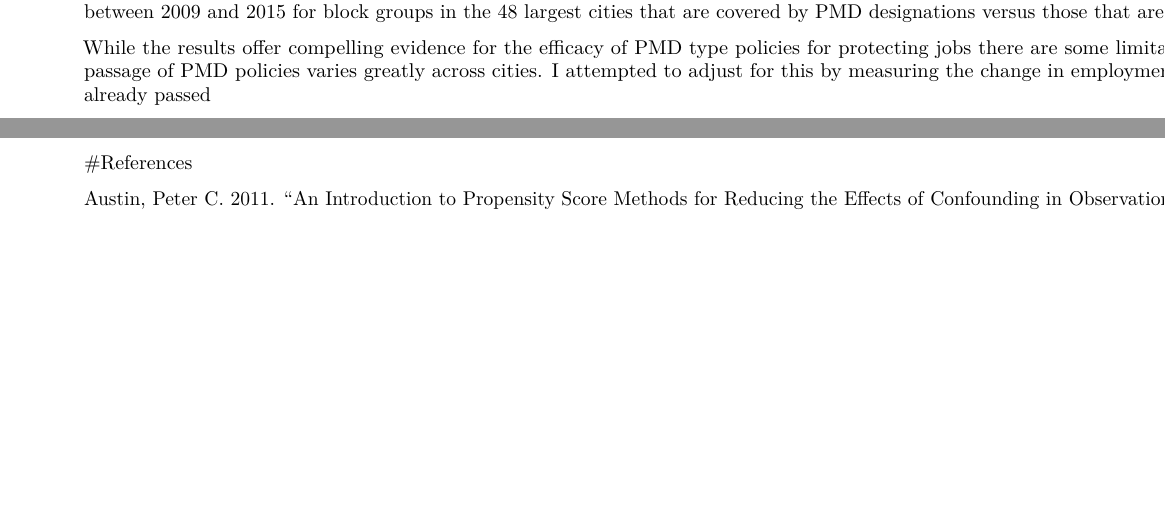
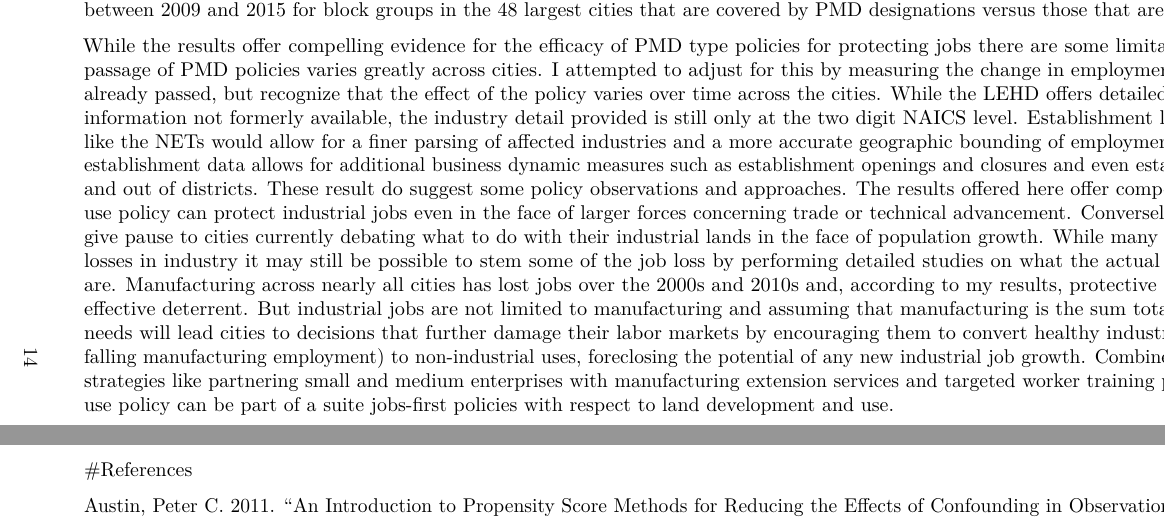
Before and after one commit to jamgreen/Urban_Manufacturing, an R Markdown document (memo/chap3_draft.Rmd): two parts of pages 13 and 14 of 15 before the commit and two parts of pages 14 and 15 of 16 after it, joined at a grey line, cut so that both start at the same text, the shorter picture padded with empty space. Rendered offline with R 4.5, knitr and Pandoc, then LaTeX, with nearby package versions; some code elsewhere in the file could not run offline.

Commit message:
added conclusion

```diff
--- a/memo/chap3_draft.Rmd
+++ b/memo/chap3_draft.Rmd
@@ -373,7 +374,8 @@ stargazer(mfg2_full_svy_ipw, ind2_full_svy_ipw, mfg2_restricted_svy_ipw, ind2_re
 
 In an attempt to protect industrial jobs and users a select number of large cities have passed policies adding additional protections to valuable industrial lands. While not effective in protecting manufacturing, these policies are decidedly effective in protecting a broader array of industrial jobs such as transportation/warehousing and utilities that would not have occured if not for the policy. I made this finding comparing the change in employment between 2009 and 2015 for block groups in the 48 largest cities that are covered by PMD designations versus those that are not.
 
-While the results offer compelling evidence for the efficacy of PMD type policies for protecting jobs there are some limitations to note. First, the passage of PMD policies varies greatly across cities. I attempted to adjust for this by measuring the change in employment after the policies were already passed
+While the results offer compelling evidence for the efficacy of PMD type policies for protecting jobs there are some limitations to note. First, the passage of PMD policies varies greatly across cities. I attempted to adjust for this by measuring the change in employment after the policies were already passed, but recognize that the effect of the policy varies over time across the cities. While the LEHD offers detailed geographic employment information not formerly available, the industry detail provided is still only at the two digit NAICS level. Establishment level data from a dataset like the NETs would allow for a finer parsing of affected industries and a more accurate geographic bounding of employment. Additionally, detailed establishment data allows for additional business dynamic measures such as establishment openings and closures and even estabishment movement into and out of districts.
+These result do suggest some policy observations and approaches. The results offered here offer compelling evidence that land use policy can protect industrial jobs even in the face of larger forces concerning trade or technical advancement. Conversely, the results should also give pause to cities currently debating what to do with their industrial lands in the face of population growth. While many cities face continuing job losses in industry it may still be possible to stem some of the job loss by performing detailed studies on what the actual determinants of job loss are. Manufacturing across nearly all cities has lost jobs over the 2000s and 2010s and, according to my results, protective land use policy is not an effective deterrent. But industrial jobs are not limited to manufacturing and assuming that manufacturing is the sum total of your industrial land needs will lead cities to decisions that further damage their labor markets by encouraging them to convert healthy industrial districts (albeit with falling manufacturing employment) to non-industrial uses, foreclosing the potential of any new industrial job growth. Combined with greater industrial strategies like partnering small and medium enterprises with manufacturing extension services and targeted worker training protective industrial land use policy can be part of a suite jobs-first policies with respect to land development and use.
 
 
 
```
Also changed, not shown: memo/propensity_logit.tex (added), memo/chap3_draft.Rmd (1 more changed lines).
